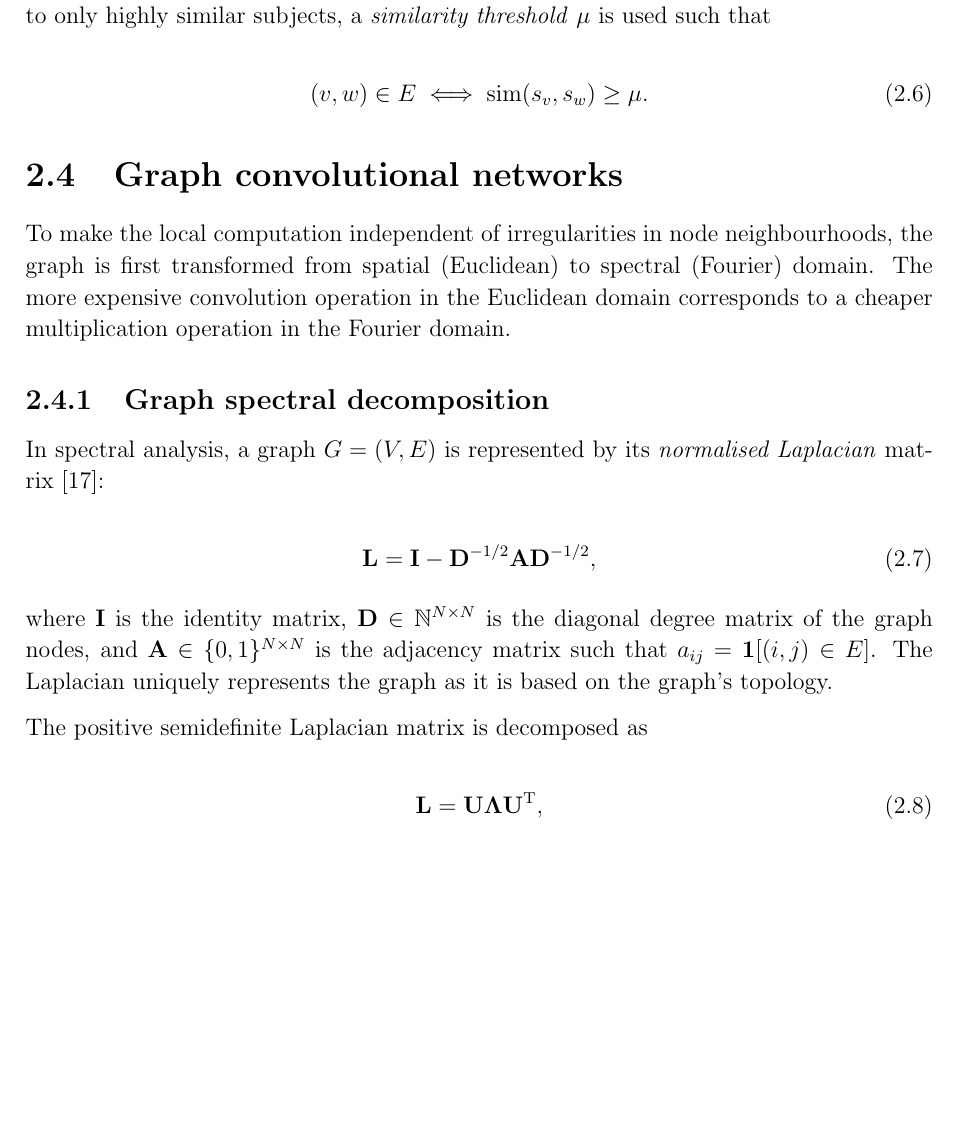
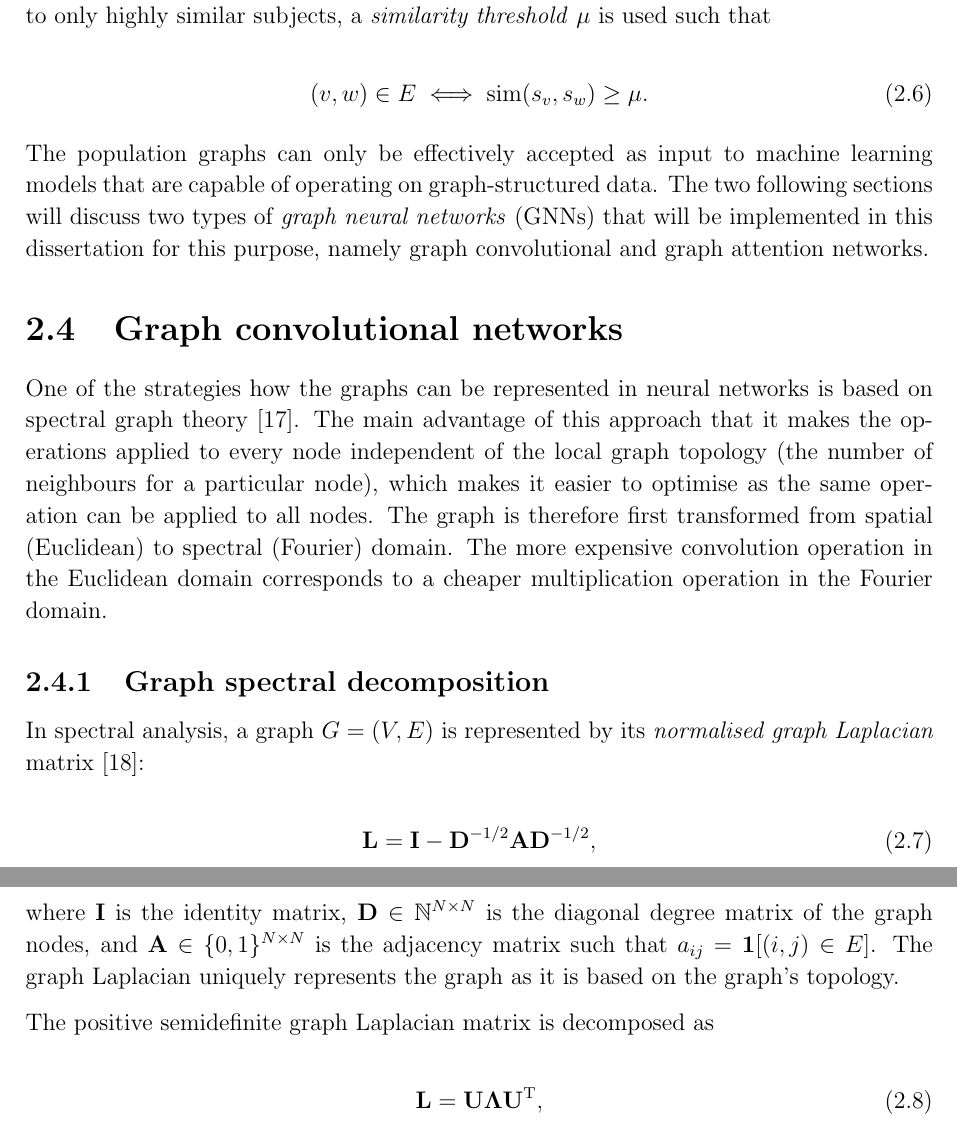
Before and after one commit to kamilest/cst-ii-dissertation, a LaTeX thesis (dissertation/dissertation.tex, which reads dissertation/chapters/preparation.tex): part of page 7 of 35 before the commit and two parts of pages 7 and 8 of 35 after it, the two joined at a grey line, cut so that both start at the same text, the shorter picture padded with empty space. Compiled offline with pdfLaTeX.

Commit message:
Further attempts at explaining why spectral approaches

```diff
--- a/dissertation/chapters/preparation.tex
+++ b/dissertation/chapters/preparation.tex
@@ -191,24 +191,25 @@ To avoid memory issues when $|E| \sim O(N^2)$ and minimise the size of the neigh
     \label{eq:similarity-threshold}
 \end{equation}
 
+The population graphs can only be effectively accepted as input to machine learning models that are capable of operating on graph-structured data. The two following sections will discuss two types of \textit{graph neural networks} (GNNs) that will be implemented in this dissertation for this purpose, namely graph convolutional and graph attention networks.
 
 \section{Graph convolutional networks}
 \label{training-gcn}
 % What is actually essential about the graph convolutional networks?
 
-To make the local computation independent of irregularities in node neighbourhoods, the graph is first transformed from spatial (Euclidean) to spectral (Fourier) domain. The more expensive convolution operation in the Euclidean domain corresponds to a cheaper multiplication operation in the Fourier domain.
+One of the strategies how the graphs can be represented in neural networks is based on spectral graph theory~\cite{hammond2011wavelets}. The main advantage of this approach that it makes the operations applied to every node independent of the local graph topology (the number of neighbours for a particular node), which makes it easier to optimise as the same operation can be applied to all nodes. The graph is therefore first transformed from spatial (Euclidean) to spectral (Fourier) domain. The more expensive convolution operation in the Euclidean domain corresponds to a cheaper multiplication operation in the Fourier domain.
 
 \subsection{Graph spectral decomposition}
 
-In spectral analysis, a graph $G = (V, E)$ is represented by its \textit{normalised Laplacian} matrix~\cite{defferrard2016convolutional}:
+In spectral analysis, a graph $G = (V, E)$ is represented by its \textit{normalised graph Laplacian} matrix~\cite{defferrard2016convolutional}:
 
 \begin{equation}
     \mathbf{L} = \mathbf{I} - \mathbf{D}^{-1/2}\mathbf{A}\mathbf{D}^{-1/2},
 \end{equation}
 
-where $\mathbf{I}$ is the identity matrix, $\mathbf{D} \in \mathbb{N}^{N \times N}$ is the diagonal degree matrix of the graph nodes, and $\mathbf{A} \in \{0, 1\}^{N \times N}$ is the adjacency matrix such that $a_{ij} = \mathbf{1}[(i, j) \in E]$. The Laplacian uniquely represents the graph as it is based on the graph's topology.
+where $\mathbf{I}$ is the identity matrix, $\mathbf{D} \in \mathbb{N}^{N \times N}$ is the diagonal degree matrix of the graph nodes, and $\mathbf{A} \in \{0, 1\}^{N \times N}$ is the adjacency matrix such that $a_{ij} = \mathbf{1}[(i, j) \in E]$. The graph Laplacian uniquely represents the graph as it is based on the graph's topology.
 
-The positive semidefinite Laplacian matrix is decomposed as
+The positive semidefinite graph Laplacian matrix is decomposed as
 
 \begin{equation}
     \mathbf{L} = \mathbf{U\Lambda U}^\mathrm{T},
```
